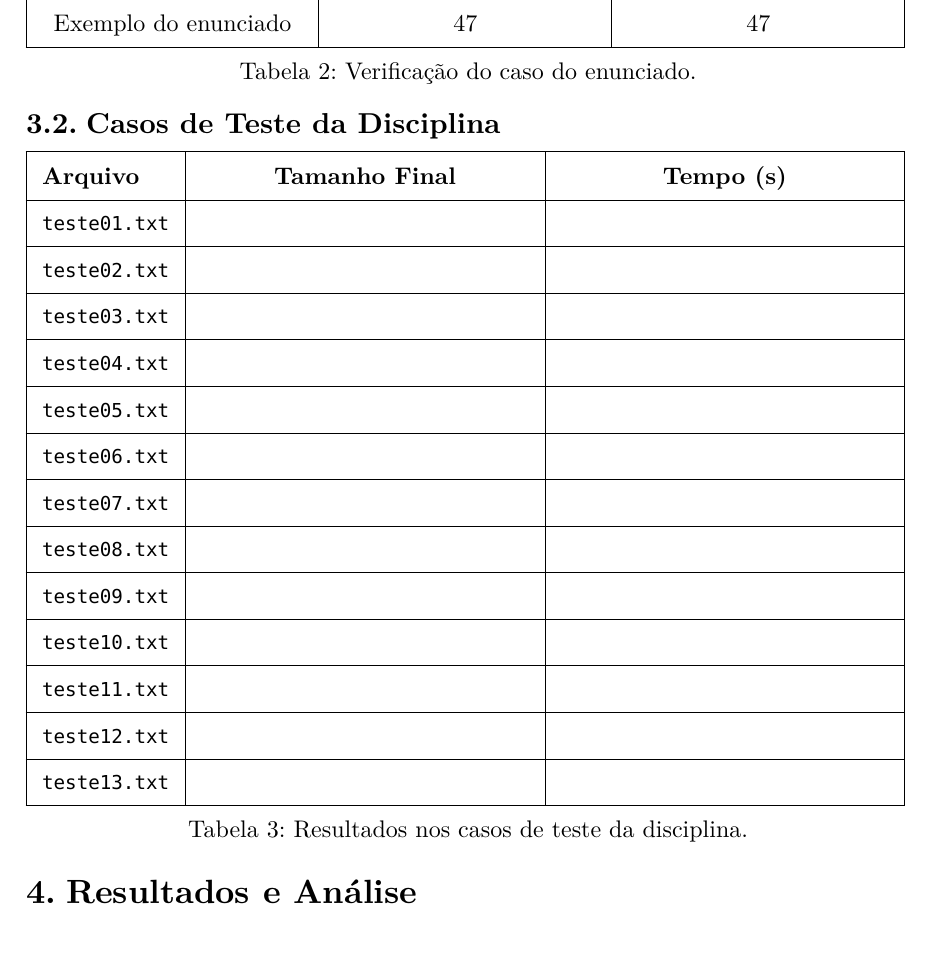
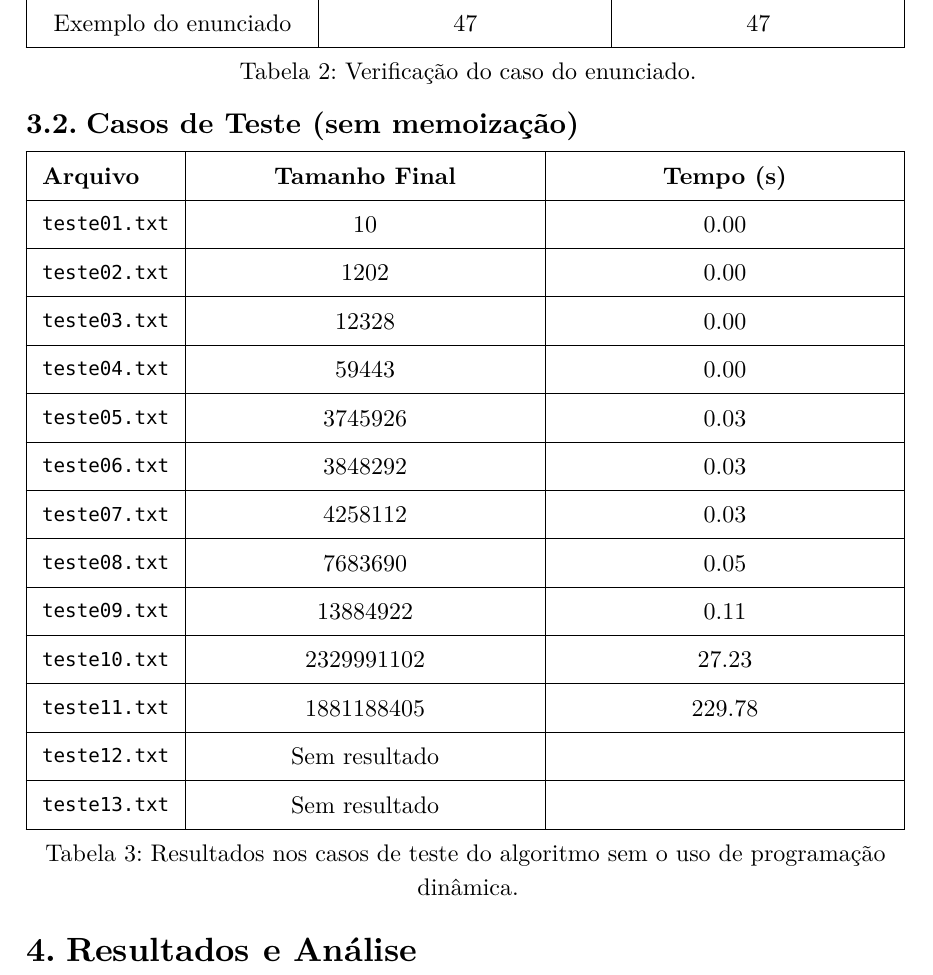
Before and after one commit to arthurcavmarques/Alest-II, a Typst document (relatorio/relatorio-t1.typ): part of page 6 of 9, cut so that both start at the same text. The pictures show the PDF file relatorio/relatorio-t1.pdf that the author committed with the source.

Commit message:
added use tests to relatorio

```diff
--- a/relatorio/relatorio-t1.typ
+++ b/relatorio/relatorio-t1.typ
@@ -203,7 +203,7 @@ A principal dificuldade do grupo não foi a implementação da recursão em si
   caption: [Verificação do caso do enunciado.],
 )
 
-== Casos de Teste da Disciplina
+== Casos de Teste (sem memoização)
 
 #figure(
   table(
@@ -212,7 +212,3 @@ A principal dificuldade do grupo não foi a implementação da recursão em si
     align: (left, center, center),
     stroke: 0.5pt,
     [*Arquivo*], [*Tamanho Final*], [*Tempo (s)*],
-    [`teste01.txt`], [], [],
-    [`teste02.txt`], [], [],
-    [`teste03.txt`], [], [],
-    [`teste04.txt`], [], [],
@@ -225,8 +215,18 @@ A principal dificuldade do grupo não foi a implementação da recursão em si
-    [`teste11.txt`], [], [],
-    [`teste12.txt`], [], [],
-    [`teste13.txt`], [], [],
+    [`teste01.txt`], [10], [0.00],
+    [`teste02.txt`], [1202], [0.00],
+    [`teste03.txt`], [12328], [0.00],
+    [`teste04.txt`], [59443], [0.00],
+    [`teste05.txt`], [3745926], [0.03],
+    [`teste06.txt`], [3848292], [0.03],
+    [`teste07.txt`], [4258112], [0.03],
+    [`teste08.txt`], [7683690], [0.05],
+    [`teste09.txt`], [13884922], [0.11],
+    [`teste10.txt`], [2329991102], [27.23],
+    [`teste11.txt`], [1881188405], [229.78],
+    [`teste12.txt`], [Sem resultado], [~],
+    [`teste13.txt`], [Sem resultado], [~],
   ),
-  caption: [Resultados nos casos de teste da disciplina.],
+  caption: [Resultados nos casos de teste do algoritmo sem o uso de programação dinâmica.],
 )
 
 // ============================================================
```
Also changed, not shown: relatorio/relatorio-t1.pdf, relatorio/relatorio-t1.typ (8 more changed lines).
